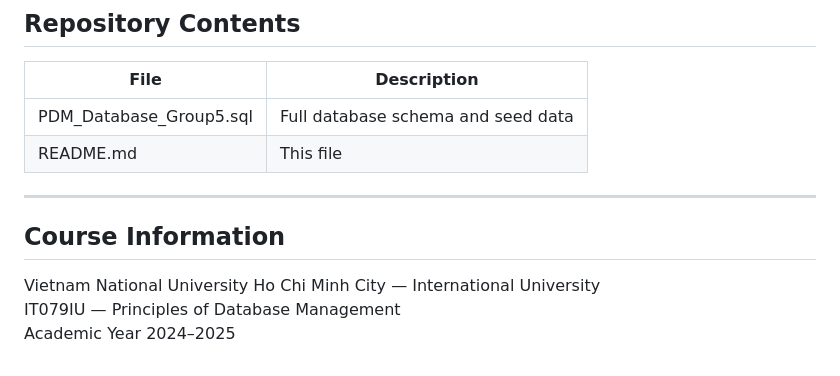
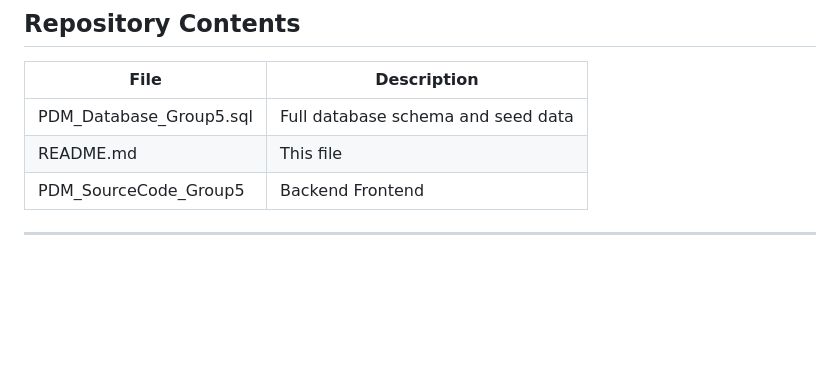
Before and after one commit to yuhnmtype/PDM_FinalReport_Group5, a Markdown page: README.md, the part around one of its changes. Drawn GitHub-style; blank space fills up the shorter version.

```diff
--- a/README.md
+++ b/README.md
@@ -227,11 +227,6 @@ All tables were verified against 1NF, 2NF, and 3NF requirements.
 |---|---|
 | PDM_Database_Group5.sql | Full database schema and seed data |
 | README.md | This file |
+| PDM_SourceCode_Group5 | Backend Frontend |
 
 ---
-
-## Course Information
-
-Vietnam National University Ho Chi Minh City — International University
-IT079IU — Principles of Database Management
-Academic Year 2024–2025
```
Also changed, not shown: other parts of README.md (+3 -3 lines).
